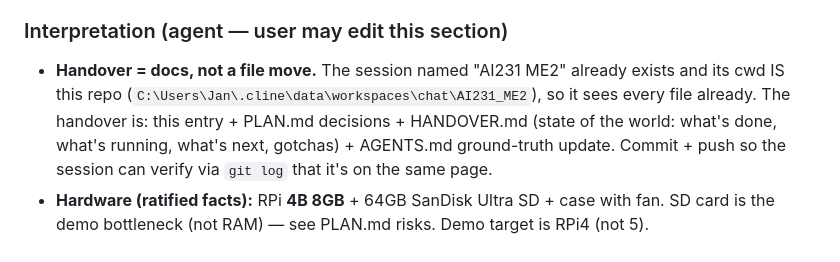
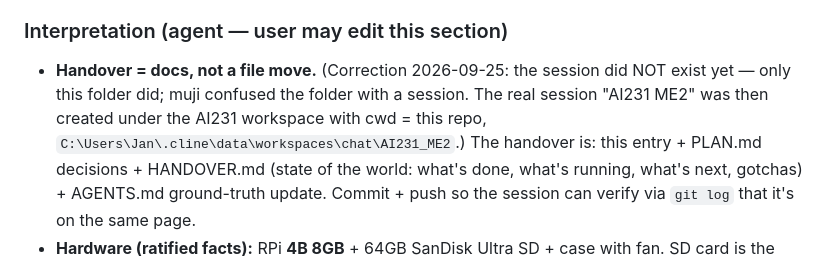
Before and after one commit to jblagana/AI231_ME2, a Markdown page: INSTRUCTIONS.md, the part around the change. Drawn GitHub-style.

Commit message:
INSTRUCTIONS: correct handover entry — session 'AI231 ME2' did not exist yet, created under AI231 workspace (cwd = repo)

```diff
--- a/INSTRUCTIONS.md
+++ b/INSTRUCTIONS.md
@@ -22,9 +22,11 @@ Progress: 60% — ETA ~30 min (docs + push; TTS gen continues in background)
 > fan. the smart light with dimming can be an api ui for thats free and what
 > else can be an api ui.
 ### Interpretation (agent — user may edit this section)
-- **Handover = docs, not a file move.** The session named "AI231 ME2" already
-  exists and its cwd IS this repo (`C:\Users\Jan\.cline\data\workspaces\chat\AI231_ME2`),
-  so it sees every file already. The handover is: this entry + PLAN.md
+- **Handover = docs, not a file move.** (Correction 2026-09-25: the session did
+  NOT exist yet — only this folder did; muji confused the folder with a session.
+  The real session "AI231 ME2" was then created under the AI231 workspace with
+  cwd = this repo, `C:\Users\Jan\.cline\data\workspaces\chat\AI231_ME2`.)
+  The handover is: this entry + PLAN.md
   decisions + HANDOVER.md (state of the world: what's done, what's running,
   what's next, gotchas) + AGENTS.md ground-truth update. Commit + push so the
   session can verify via `git log` that it's on the same page.
```
